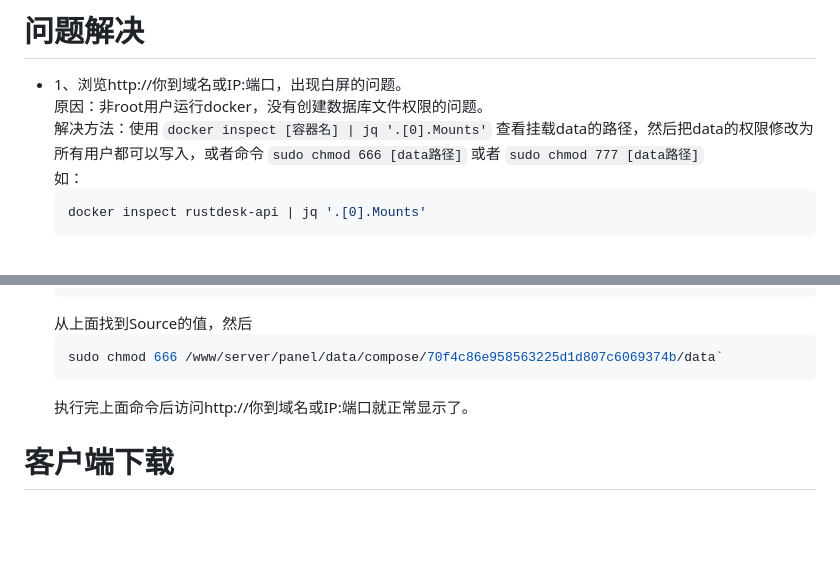
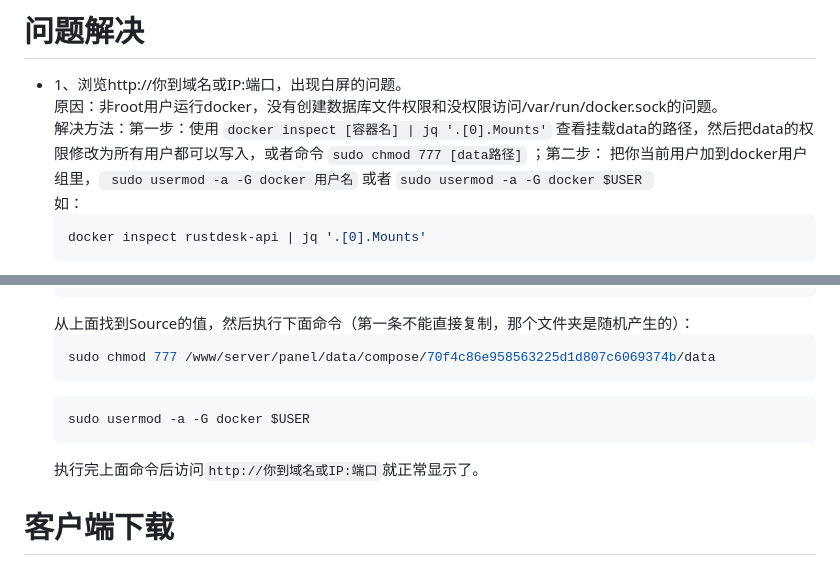
Before and after one commit to v5star/rustdesk-api, a Markdown page: README.md, 2 parts joined by grey strips. GitHub-like rendering; blank space fills up the shorter version.

Commit message:
解决出现白屏的问题

````diff
--- a/README.md
+++ b/README.md
@@ -94,8 +94,8 @@ rustdesk远控软件自建API服务器，rustdesk地址薄服务接口，自己
 
 # 问题解决
    - 1、浏览http://你到域名或IP:端口，出现白屏的问题。
-     原因：非root用户运行docker，没有创建数据库文件权限的问题。
-     解决方法：使用 ` docker inspect [容器名] | jq '.[0].Mounts' ` 查看挂载data的路径，然后把data的权限修改为所有用户都可以写入，或者命令 `sudo chmod 666 [data路径]` 或者 `sudo chmod 777 [data路径]`
+     原因：非root用户运行docker，没有创建数据库文件权限和没权限访问/var/run/docker.sock的问题。
+     解决方法：第一步：使用 ` docker inspect [容器名] | jq '.[0].Mounts' ` 查看挂载data的路径，然后把data的权限修改为所有用户都可以写入，或者命令 `sudo chmod 777 [data路径]` ；第二步： 把你当前用户加到docker用户组里，` sudo usermod -a -G docker 用户名`  或者  `sudo usermod -a -G docker $USER `
      如：
      ``` bash
      docker inspect rustdesk-api | jq '.[0].Mounts'
@@ -113,11 +113,14 @@ rustdesk远控软件自建API服务器，rustdesk地址薄服务接口，自己
         }
       ]
      ```
-     从上面找到Source的值，然后
-     ```bash
-     sudo chmod 666 /www/server/panel/data/compose/70f4c86e958563225d1d807c6069374b/data`
+     从上面找到Source的值，然后执行下面命令（第一条不能直接复制，那个文件夹是随机产生的）：
+     ``` bash
+     sudo chmod 777 /www/server/panel/data/compose/70f4c86e958563225d1d807c6069374b/data
      ```
-     执行完上面命令后访问http://你到域名或IP:端口就正常显示了。
+     ``` bash
+     sudo usermod -a -G docker $USER
+     ```
+     执行完上面命令后访问`http://你到域名或IP:端口`就正常显示了。
 
 # 客户端下载
    https://github.com/rustdesk/rustdesk/releases/
````
